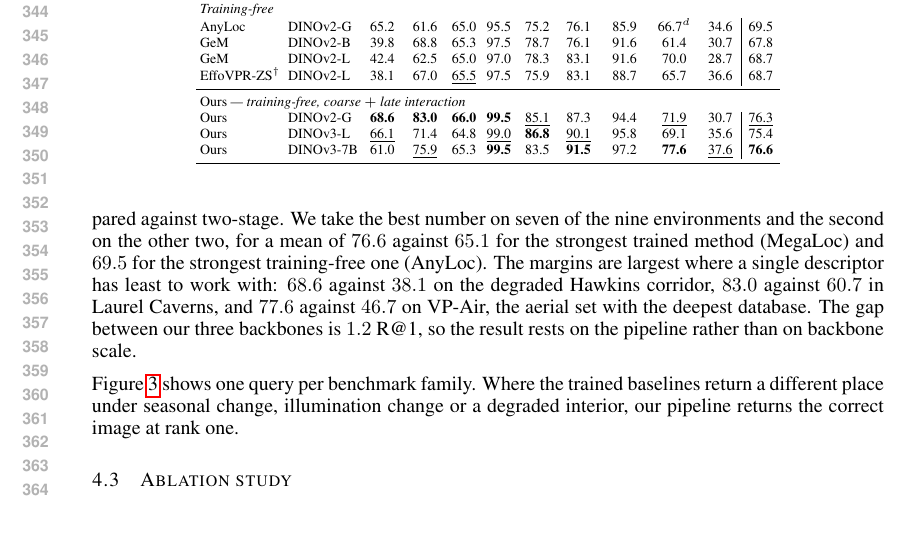
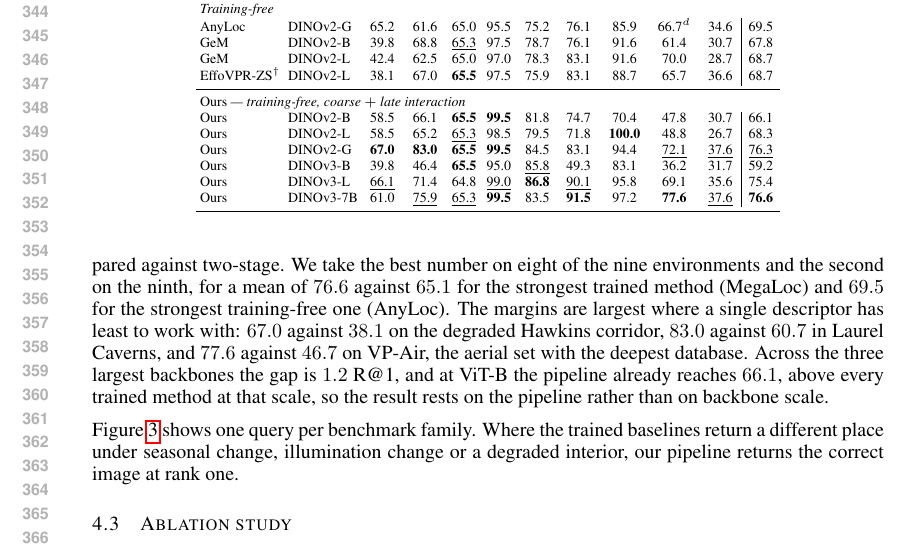
Before and after one commit to Zarreboln/iclr2027-new1, a LaTeX paper (iclr2027_conference.tex, which reads sections/04_exp_setup.tex): part of page 7 of 22, cut so that both start at the same text. Compiled offline with pdfLaTeX.

Commit message:
Table 2: six backbones under the unified 2304-token protocol
DINOv2-B/L/G 与 DINOv3-B 四行按 res672/res768 统一 2304 token、tau=0.5 新跑;
DINOv2-G 由旧的 2401-token(res686)口径换成新口径,与 caption 一致;
DINOv3-L 与 7B 沿用既有结果。全列重算 bold/underline,正文数字随表更新。
顺带修掉 §3 改写后遗留的 eq:tokpca 悬空引用。

Co-Authored-By: Claude Opus 5 (1M context) <noreply@anthropic.com>

```diff
--- a/sections/04_exp_setup.tex
+++ b/sections/04_exp_setup.tex
@@ -119,20 +119,23 @@ SAGE$^\ddag$ & DINOv2-L & 27.1 & 46.4 & 64.0 & 93.5 & 74.6 & 85.9 & 84.5 & 39.1
 \midrule
 \multicolumn{12}{l}{\emph{Training-free}} \\
 AnyLoc & DINOv2-G & 65.2 & 61.6 & 65.0 & 95.5 & 75.2 & 76.1 & 85.9 & 66.7$^{d}$ & 34.6 & 69.5 \\
-GeM & DINOv2-B & 39.8 & 68.8 & 65.3 & 97.5 & 78.7 & 76.1 & 91.6 & 61.4 & 30.7 & 67.8 \\
+GeM & DINOv2-B & 39.8 & 68.8 & \underline{65.3} & 97.5 & 78.7 & 76.1 & 91.6 & 61.4 & 30.7 & 67.8 \\
 GeM & DINOv2-L & 42.4 & 62.5 & 65.0 & 97.0 & 78.3 & 83.1 & 91.6 & 70.0 & 28.7 & 68.7 \\
-EffoVPR-ZS$^{\dagger}$ & DINOv2-L & 38.1 & 67.0 & \underline{65.5} & 97.5 & 75.9 & 83.1 & 88.7 & 65.7 & 36.6 & 68.7 \\
+EffoVPR-ZS$^{\dagger}$ & DINOv2-L & 38.1 & 67.0 & \textbf{65.5} & 97.5 & 75.9 & 83.1 & 88.7 & 65.7 & 36.6 & 68.7 \\
 \midrule
 \multicolumn{12}{l}{Ours \emph{--- training-free, coarse $+$ late interaction}} \\
-Ours & DINOv2-G & \textbf{68.6} & \textbf{83.0} & \textbf{66.0} & \textbf{99.5} & \underline{85.1} & 87.3 & 94.4 & \underline{71.9} & 30.7 & \underline{76.3} \\
+Ours & DINOv2-B & 58.5 & 66.1 & \textbf{65.5} & \textbf{99.5} & 81.8 & 74.7 & 70.4 & 47.8 & 30.7 & 66.1 \\
+Ours & DINOv2-L & 58.5 & 65.2 & \underline{65.3} & 98.5 & 79.5 & 71.8 & \textbf{100.0} & 48.8 & 26.7 & 68.3 \\
+Ours & DINOv2-G & \textbf{67.0} & \textbf{83.0} & \textbf{65.5} & \textbf{99.5} & 84.5 & 83.1 & 94.4 & \underline{72.1} & \underline{37.6} & \underline{76.3} \\
+Ours & DINOv3-B & 39.8 & 46.4 & \textbf{65.5} & 95.0 & \underline{85.8} & 49.3 & 83.1 & 36.2 & 31.7 & 59.2 \\
 Ours & DINOv3-L & \underline{66.1} & 71.4 & 64.8 & \underline{99.0} & \textbf{86.8} & \underline{90.1} & 95.8 & 69.1 & 35.6 & 75.4 \\
-Ours & DINOv3-7B & 61.0 & \underline{75.9} & 65.3 & \textbf{99.5} & 83.5 & \textbf{91.5} & 97.2 & \textbf{77.6} & \underline{37.6} & \textbf{76.6} \\
+Ours & DINOv3-7B & 61.0 & \underline{75.9} & \underline{65.3} & \textbf{99.5} & 83.5 & \textbf{91.5} & 97.2 & \textbf{77.6} & \underline{37.6} & \textbf{76.6} \\
 \bottomrule
 \end{tabular}%
 }
 \end{table}
 
-Table~\ref{tab:ood} takes the same configuration off street view, to degraded, subterranean, indoor, aerial and underwater imagery, with every method given a second stage of its own so that two-stage is compared against two-stage. We take the best number on seven of the nine environments and the second on the other two, for a mean of $76.6$ against $65.1$ for the strongest trained method (MegaLoc) and $69.5$ for the strongest training-free one (AnyLoc). The margins are largest where a single descriptor has least to work with: $68.6$ against $38.1$ on the degraded Hawkins corridor, $83.0$ against $60.7$ in Laurel Caverns, and $77.6$ against $46.7$ on VP-Air, the aerial set with the deepest database. The gap between our three backbones is $1.2$ R@1, so the result rests on the pipeline rather than on backbone scale.
+Table~\ref{tab:ood} takes the same configuration off street view, to degraded, subterranean, indoor, aerial and underwater imagery, with every method given a second stage of its own so that two-stage is compared against two-stage. We take the best number on eight of the nine environments and the second on the ninth, for a mean of $76.6$ against $65.1$ for the strongest trained method (MegaLoc) and $69.5$ for the strongest training-free one (AnyLoc). The margins are largest where a single descriptor has least to work with: $67.0$ against $38.1$ on the degraded Hawkins corridor, $83.0$ against $60.7$ in Laurel Caverns, and $77.6$ against $46.7$ on VP-Air, the aerial set with the deepest database. Across the three largest backbones the gap is $1.2$ R@1, and at ViT-B the pipeline already reaches $66.1$, above every trained method at that scale, so the result rests on the pipeline rather than on backbone scale.
 
 Figure~\ref{fig:qual} shows one query per benchmark family. Where the trained baselines return a different place under seasonal change, illumination change or a degraded interior, our pipeline returns the correct image at rank one.
 
```
Also changed, not shown: sections/04_exp_setup.tex (6 more changed lines).
